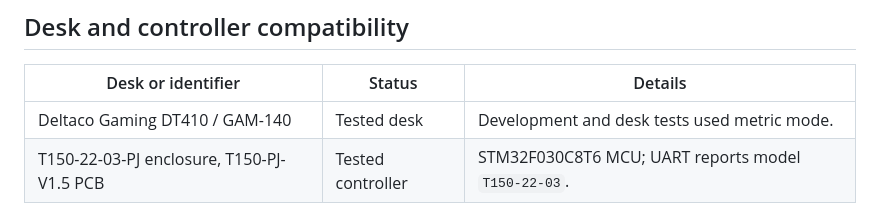
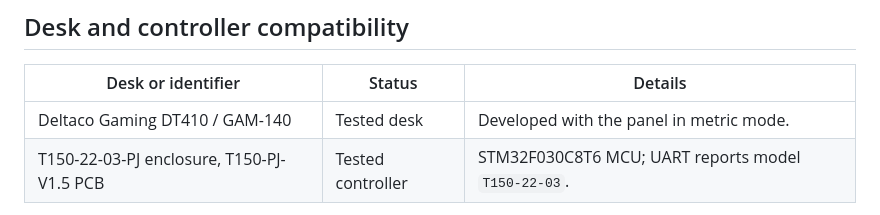
Before and after one commit to 0xA2C3B1F4/t150-desk-control, a Markdown page: docs/hardware.md, the part around the change. Drawn GitHub-style.

Commit message:
Say only that development used the panel's metric mode
The table cell read as if no desk test had ever used inches. Keep the
statement to what is recorded: development ran with the panel in metric
mode.

```diff
--- a/docs/hardware.md
+++ b/docs/hardware.md
@@ -4,7 +4,7 @@
 
 | Desk or identifier                        | Status            | Details                                             |
 | ----------------------------------------- | ----------------- | --------------------------------------------------- |
-| Deltaco Gaming DT410 / GAM-140            | Tested desk       | Development and desk tests used metric mode.        |
+| Deltaco Gaming DT410 / GAM-140            | Tested desk       | Developed with the panel in metric mode.            |
 | T150-22-03-PJ enclosure, T150-PJ-V1.5 PCB | Tested controller | STM32F030C8T6 MCU; UART reports model `T150-22-03`. |
 
 Sources: [DT410 product sheet](https://asset.conrad.com/media10/add/160267/c1/-/en/002749663DS00/fiche-technique-2749663-deltaco-gaming-dt410-table-de-gaming-noir.pdf)
```
